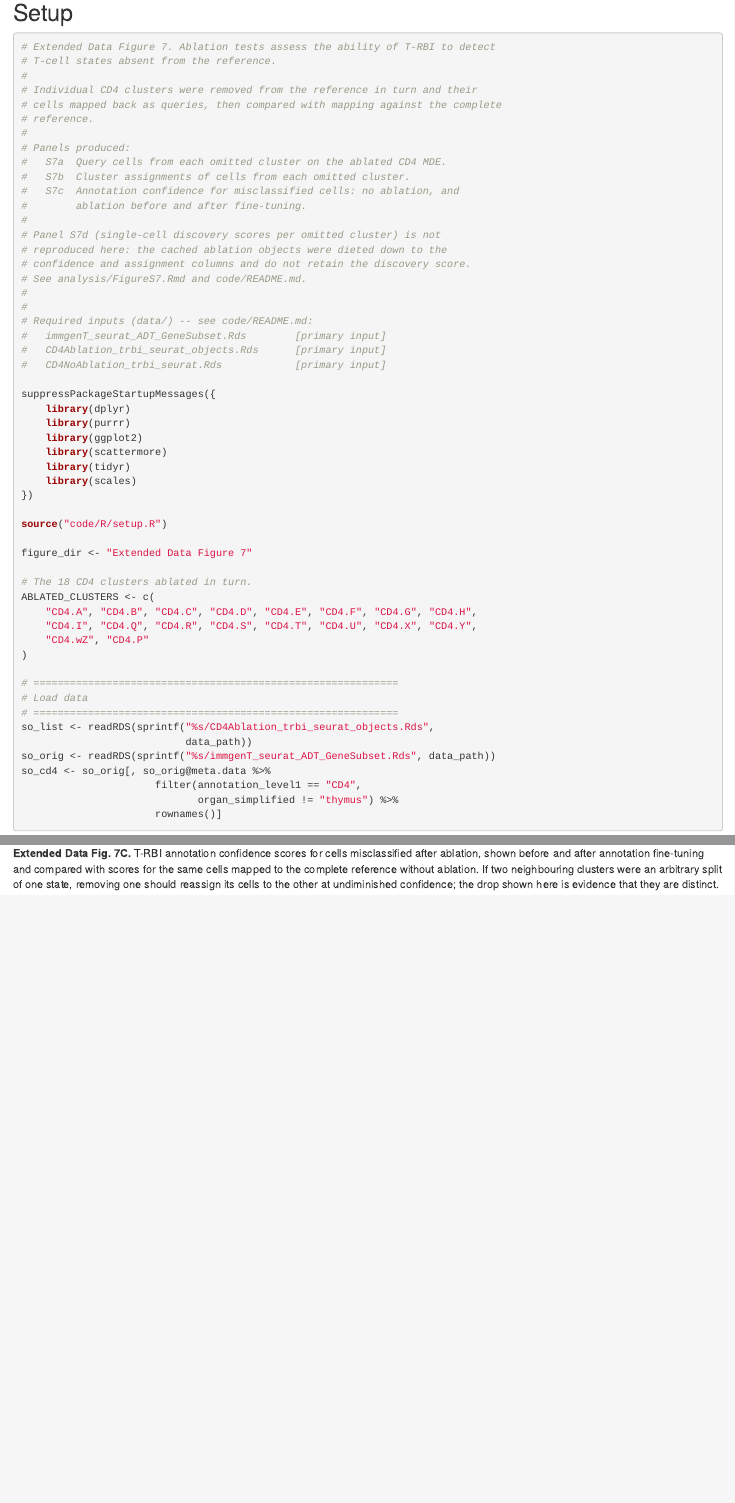
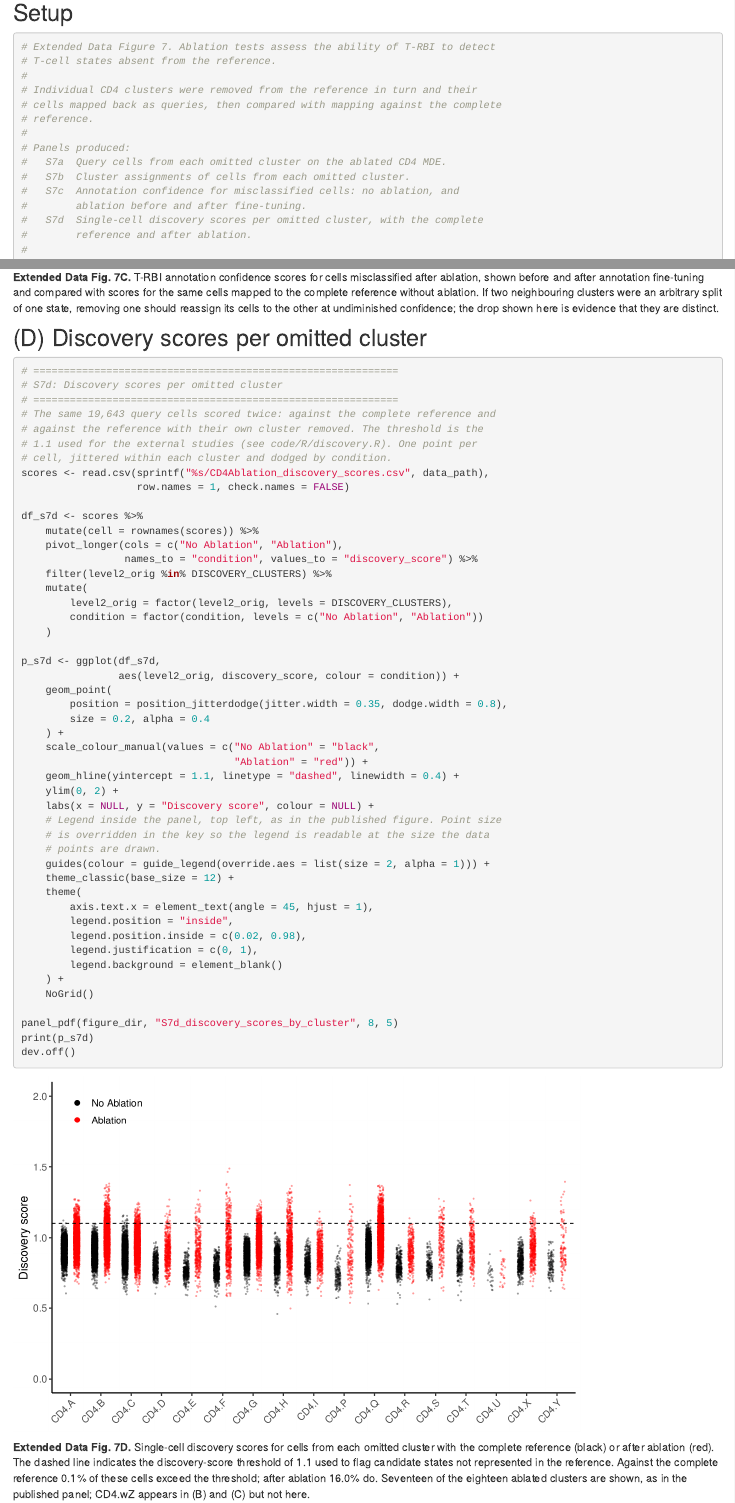
Before and after one commit to dzemmour/immgenT-cosmo-paper, an R Markdown document (analysis/FigureS7.Rmd): the page in a window 1100 px wide, from 420 px down before the commit and from 380 px down after it, so that both start at the same text, and a second part further down, joined at a grey line. Rendered offline with R 4.5, knitr and Pandoc, with nearby package versions; drawn as R Markdown's standard HTML page in place of the format the file asks for.

Commit message:
Add Extended Data Figure 7d from the supplied discovery scores
CD4Ablation_discovery_scores.csv gives the per-cell discovery score for the
19,643 CD4 query cells under both conditions, which the dieted ablation objects
did not retain. Panel d is therefore no longer a gap: one point per cell,
jittered within cluster and dodged by condition, no ablation in black and
ablation in red, with the 1.1 threshold marked.

Seventeen of the eighteen ablated clusters are shown, matching the published
panel; CD4.wZ is omitted there although it appears in panels b and c. The score
table also carries cells from CD4.wM and CD4.wN, whose clusters were never
ablated, and those are excluded too.

Against the complete reference 0.1% of these cells exceed 1.1; after ablation
16.0% do, which is the shift the Extended Data Note describes.

README and code/README.md updated: S7 now produces a-d, and the CSV is in the
data provenance table as a primary input.

Co-Authored-By: Claude Opus 5 <noreply@anthropic.com>

````diff
--- a/analysis/FigureS7.Rmd
+++ b/analysis/FigureS7.Rmd
@@ -83,3 +78,22 @@ without ablation. If two neighbouring clusters were an arbitrary split of one
 state, removing one should reassign its cells to the other at undiminished
 confidence; the drop shown here is evidence that they are distinct.
 :::
+
+## (D) Discovery scores per omitted cluster {#figs7d}
+
+```{r figs7d-code, code=code_for("../script/FigureS7.R", "S7d"), eval=FALSE}
+```
+
+```{r figs7d-img, echo=FALSE, out.width="80%"}
+knitr::include_graphics("assets/ExtendedDataFigure7/S7d_discovery_scores_by_cluster.png")
+```
+
+::: {.figcaption}
+**Extended Data Fig. 7D.** Single-cell discovery scores for cells from each
+omitted cluster with the complete reference (black) or after ablation (red).
+The dashed line indicates the discovery-score threshold of 1.1 used to flag
+candidate states not represented in the reference. Against the complete
+reference 0.1% of these cells exceed the threshold; after ablation 16.0% do.
+Seventeen of the eighteen ablated clusters are shown, as in the published
+panel; CD4.wZ appears in (B) and (C) but not here.
+:::
--- a/script/FigureS7.R
+++ b/script/FigureS7.R
@@ -52,6 +55,12 @@ ABLATED_CLUSTERS <- c(
     "CD4.I", "CD4.Q", "CD4.R", "CD4.S", "CD4.T", "CD4.U", "CD4.X", "CD4.Y",
     "CD4.wZ", "CD4.P"
 )
+
+# Panel d shows seventeen of them, in alphabetical order. CD4.wZ is omitted, as
+# it is in the published panel, though it appears in panels b and c. The score
+# table also carries cells from CD4.wM and CD4.wN, whose clusters were never
+# ablated; they are excluded here too.
+DISCOVERY_CLUSTERS <- sort(setdiff(ABLATED_CLUSTERS, "CD4.wZ"))
 
 # ============================================================
 # Load data
@@ -214,3 +223,52 @@ p_s7c <- ggplot(df, aes(cluster, confidence_score, fill = condition)) +
 panel_pdf(figure_dir, "S7c_ablation_confidence_scores", 10, 6)
 print(p_s7c)
 dev.off()
+
+# ============================================================
+# S7d: Discovery scores per omitted cluster
+# ============================================================
+# The same 19,643 query cells scored twice: against the complete reference and
+# against the reference with their own cluster removed. The threshold is the
+# 1.1 used for the external studies (see code/R/discovery.R). One point per
+# cell, jittered within each cluster and dodged by condition.
+scores <- read.csv(sprintf("%s/CD4Ablation_discovery_scores.csv", data_path),
+                   row.names = 1, check.names = FALSE)
+
+df_s7d <- scores %>%
+    mutate(cell = rownames(scores)) %>%
+    pivot_longer(cols = c("No Ablation", "Ablation"),
+                 names_to = "condition", values_to = "discovery_score") %>%
+    filter(level2_orig %in% DISCOVERY_CLUSTERS) %>%
+    mutate(
+        level2_orig = factor(level2_orig, levels = DISCOVERY_CLUSTERS),
+        condition = factor(condition, levels = c("No Ablation", "Ablation"))
+    )
+
+p_s7d <- ggplot(df_s7d,
+                aes(level2_orig, discovery_score, colour = condition)) +
+    geom_point(
+        position = position_jitterdodge(jitter.width = 0.35, dodge.width = 0.8),
+        size = 0.2, alpha = 0.4
+    ) +
+    scale_colour_manual(values = c("No Ablation" = "black",
+                                   "Ablation" = "red")) +
+    geom_hline(yintercept = 1.1, linetype = "dashed", linewidth = 0.4) +
+    ylim(0, 2) +
+    labs(x = NULL, y = "Discovery score", colour = NULL) +
+    # Legend inside the panel, top left, as in the published figure. Point size
+    # is overridden in the key so the legend is readable at the size the data
+    # points are drawn.
+    guides(colour = guide_legend(override.aes = list(size = 2, alpha = 1))) +
+    theme_classic(base_size = 12) +
+    theme(
+        axis.text.x = element_text(angle = 45, hjust = 1),
+        legend.position = "inside",
+        legend.position.inside = c(0.02, 0.98),
+        legend.justification = c(0, 1),
+        legend.background = element_blank()
+    ) +
+    NoGrid()
+
+panel_pdf(figure_dir, "S7d_discovery_scores_by_cluster", 8, 5)
+print(p_s7d)
+dev.off()
````
Also changed, not shown: analysis/assets/ExtendedDataFigure7/S7d_discovery_scores_by_cluster.png (added), code/README.md, script/README.md, analysis/FigureS7.Rmd (5 more changed lines), script/FigureS7.R (13 more changed lines), 3 other files.
